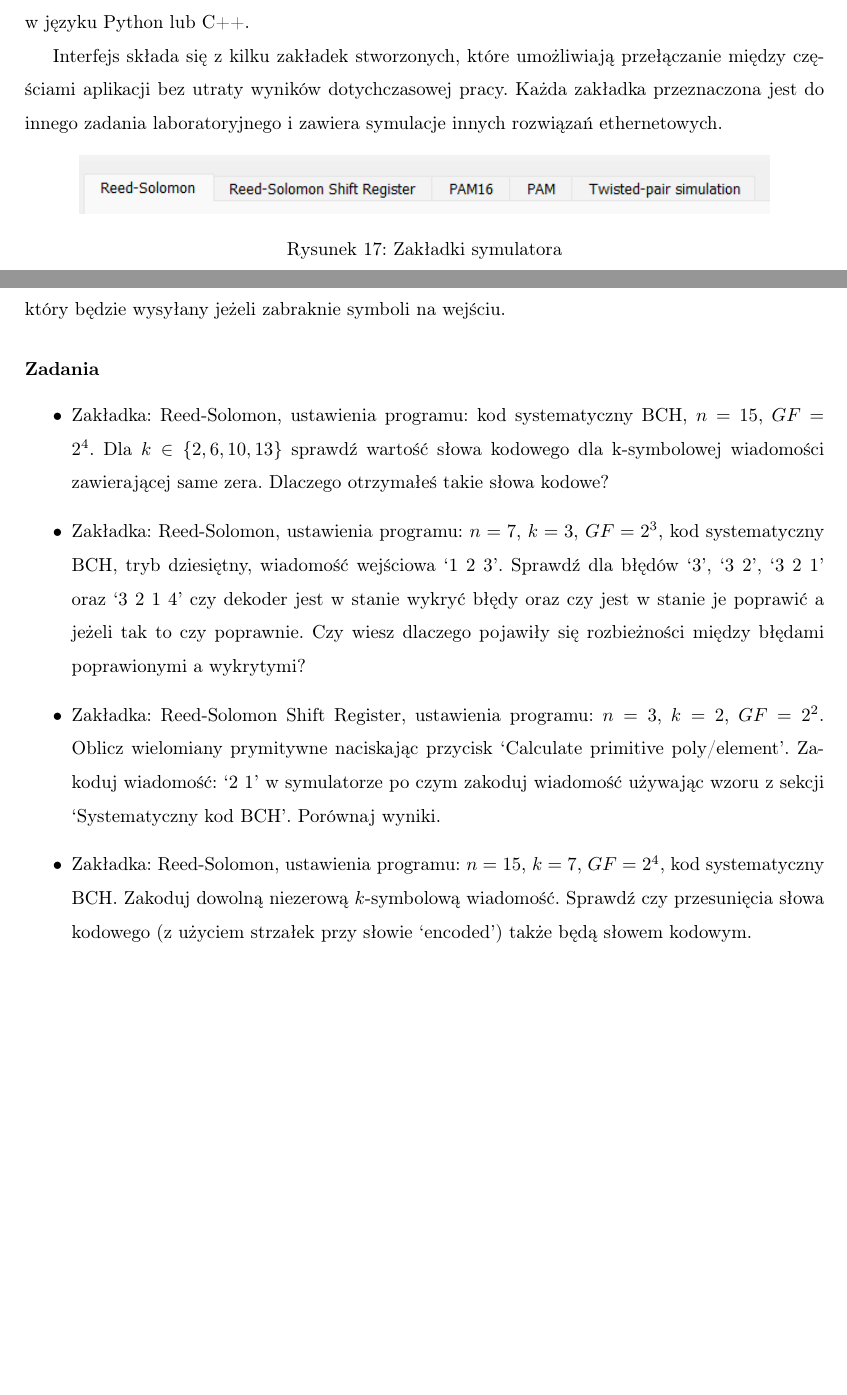
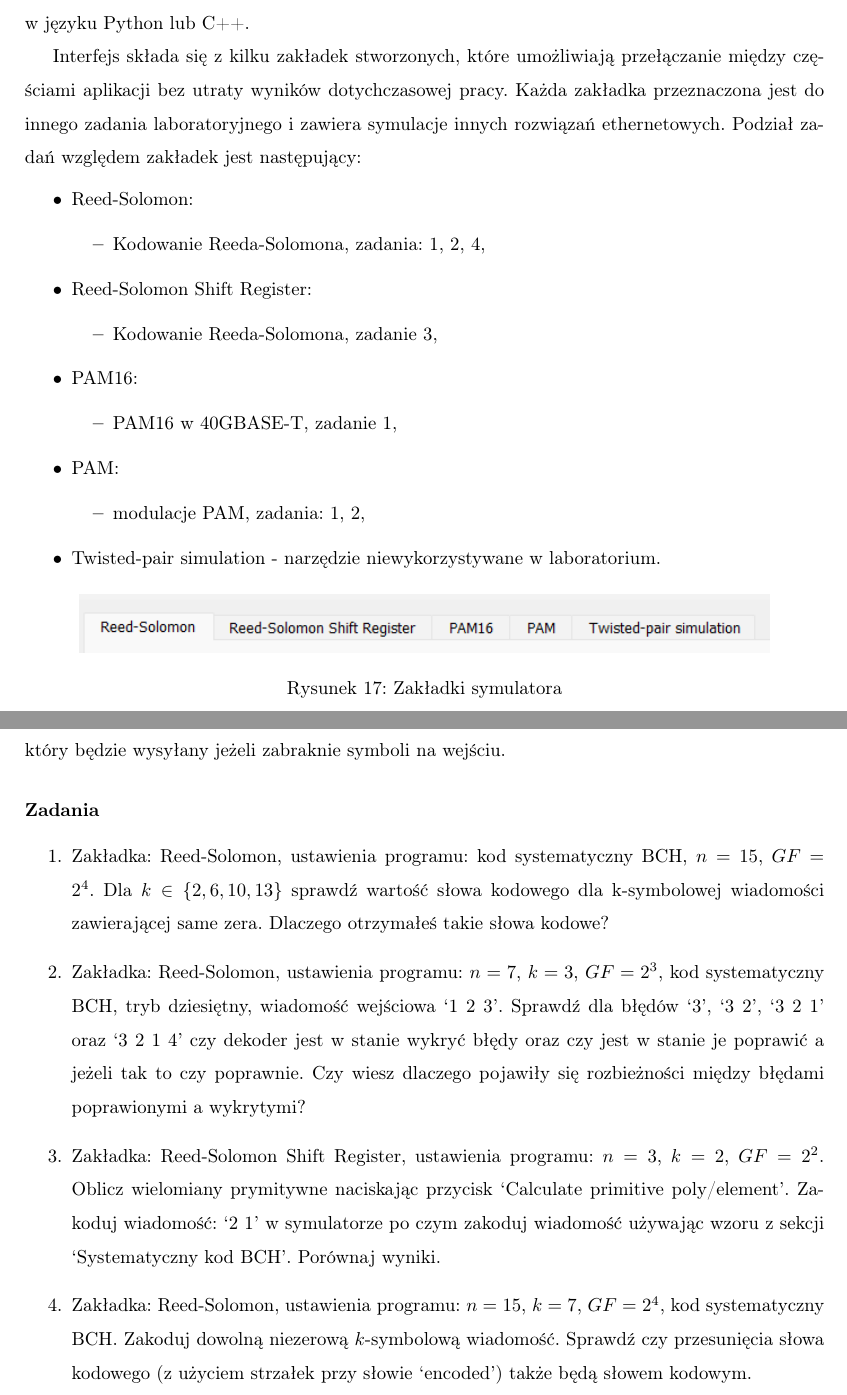
Before and after one commit to iwanicki92/Ethernet-physical-layer-simulator, a LaTeX thesis (docs/Praca.tex, which reads docs/Laboratorium-RS.tex, docs/Laboratorium.tex): two parts of pages 40 and 52 of 59 before the commit and two parts of pages 40 and 53 of 60 after it, joined at a grey line, cut so that both start at the same text, the shorter picture padded with empty space. Compiled offline with pdfLaTeX.

Commit message:
docs: Laboratorium updated

```diff
--- a/docs/Laboratorium-RS.tex
+++ b/docs/Laboratorium-RS.tex
@@ -239,7 +239,7 @@ Po prawej stronie mamy dane wejściowe oraz aktualny stan rejestrów $p_i$. `Fil
 
 \subsubsection{Zadania}
 
-\begin{itemize}
+\begin{enumerate}
     \item Zakładka: Reed-Solomon, ustawienia programu: kod systematyczny BCH, $n=15$, $GF=2^4$.
     Dla $k \in \{ 2, 6, 10, 13 \}$ sprawdź wartość słowa kodowego dla k-symbolowej wiadomości zawierającej same zera. Dlaczego otrzymałeś takie słowa kodowe?
     \item Zakładka: Reed-Solomon, ustawienia programu: $n = 7$, $k = 3$, $GF = 2^3$,
@@ -256,4 +256,4 @@ Po prawej stronie mamy dane wejściowe oraz aktualny stan rejestrów $p_i$. `Fil
     kod systematyczny BCH.
     Zakoduj dowolną niezerową $k$-symbolową wiadomość. Sprawdź czy przesunięcia słowa kodowego
     (z użyciem strzałek przy słowie `encoded') także będą słowem kodowym.
-\end{itemize}
+\end{enumerate}
--- a/docs/Laboratorium.tex
+++ b/docs/Laboratorium.tex
@@ -40,7 +40,26 @@ Do stworzenia symulatora wybrano język programowania Python i wykorzystano mię
 \subsubsection{Interfejs użytkownika}
 Interfejs użytkownika został wykonany przy użyciu PyQt5 oraz Qt Designer. Qt Designer to graficzne narzędzie do projektowania interfejsów użytkownika w ramach frameworka Qt. Umożliwia łatwe tworzenie i dostosowywanie wyglądu aplikacji oraz następne jego wygenerowanie jako kodu w języku Python lub C++.
 
-Interfejs składa się z kilku zakładek stworzonych, które umożliwiają przełączanie między częściami aplikacji bez utraty wyników dotychczasowej pracy. Każda zakładka przeznaczona jest do innego zadania laboratoryjnego i zawiera symulacje innych rozwiązań ethernetowych.
+Interfejs składa się z kilku zakładek stworzonych, które umożliwiają przełączanie między częściami aplikacji bez utraty wyników dotychczasowej pracy. Każda zakładka przeznaczona jest do innego zadania laboratoryjnego i zawiera symulacje innych rozwiązań ethernetowych. Podział zadań względem zakładek jest następujący:
+\begin{itemize}
+    \item Reed-Solomon:
+    \begin{itemize}
+        \item Kodowanie Reeda-Solomona, zadania: 1, 2, 4,
+    \end{itemize}
+    \item Reed-Solomon Shift Register:
+    \begin{itemize}
+        \item Kodowanie Reeda-Solomona, zadanie 3,
+    \end{itemize}
+    \item PAM16:
+    \begin{itemize}
+        \item PAM16 w 40GBASE-T, zadanie 1,
+    \end{itemize}
+    \item PAM:
+    \begin{itemize}
+        \item modulacje PAM, zadania: 1, 2,
+    \end{itemize}
+    \item Twisted-pair simulation - narzędzie niewykorzystywane w laboratorium.
+\end{itemize}
 
 \begin{figure}[ht]
     \centering
```
Also changed, not shown: docs/out/Praca.pdf.
